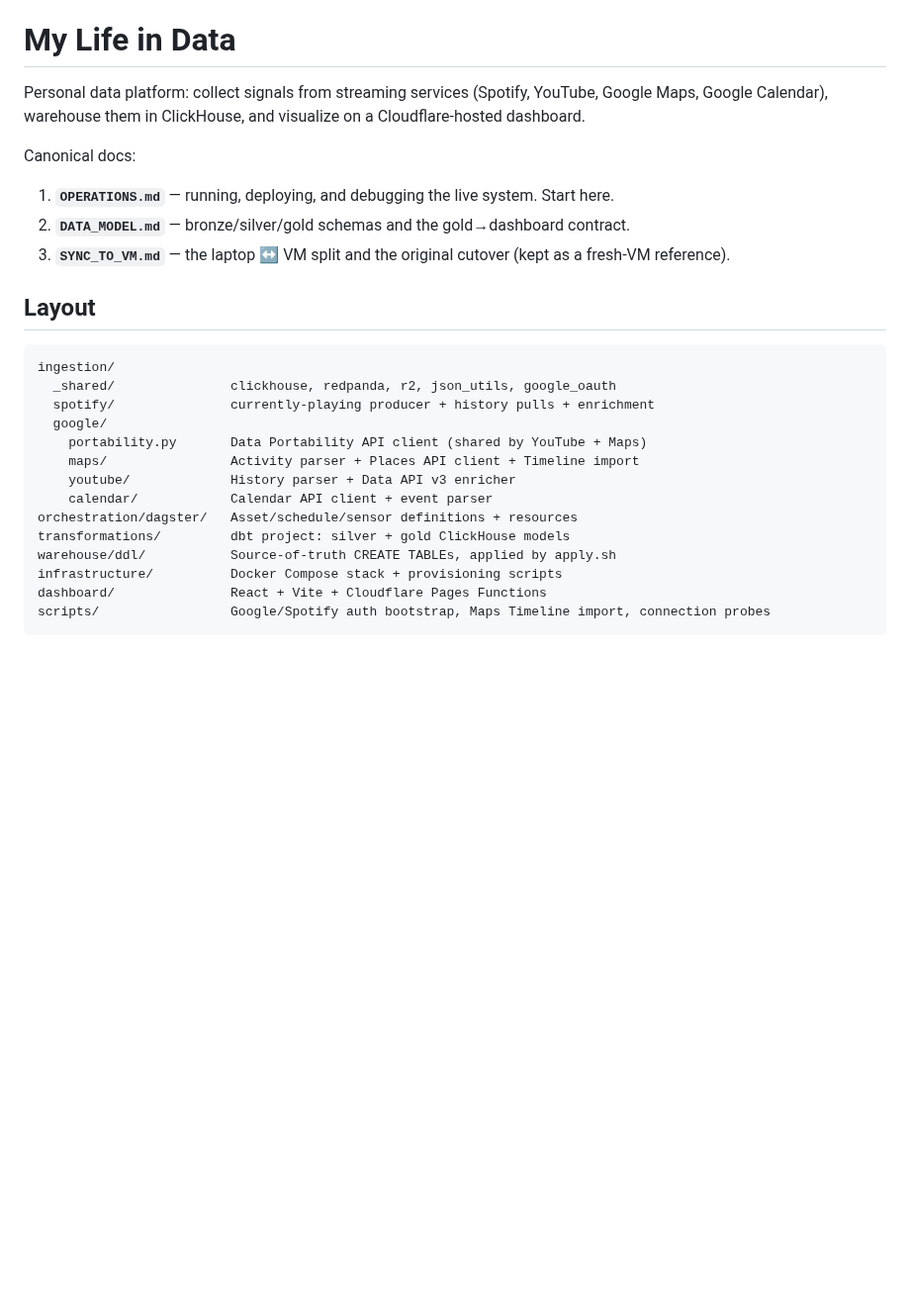
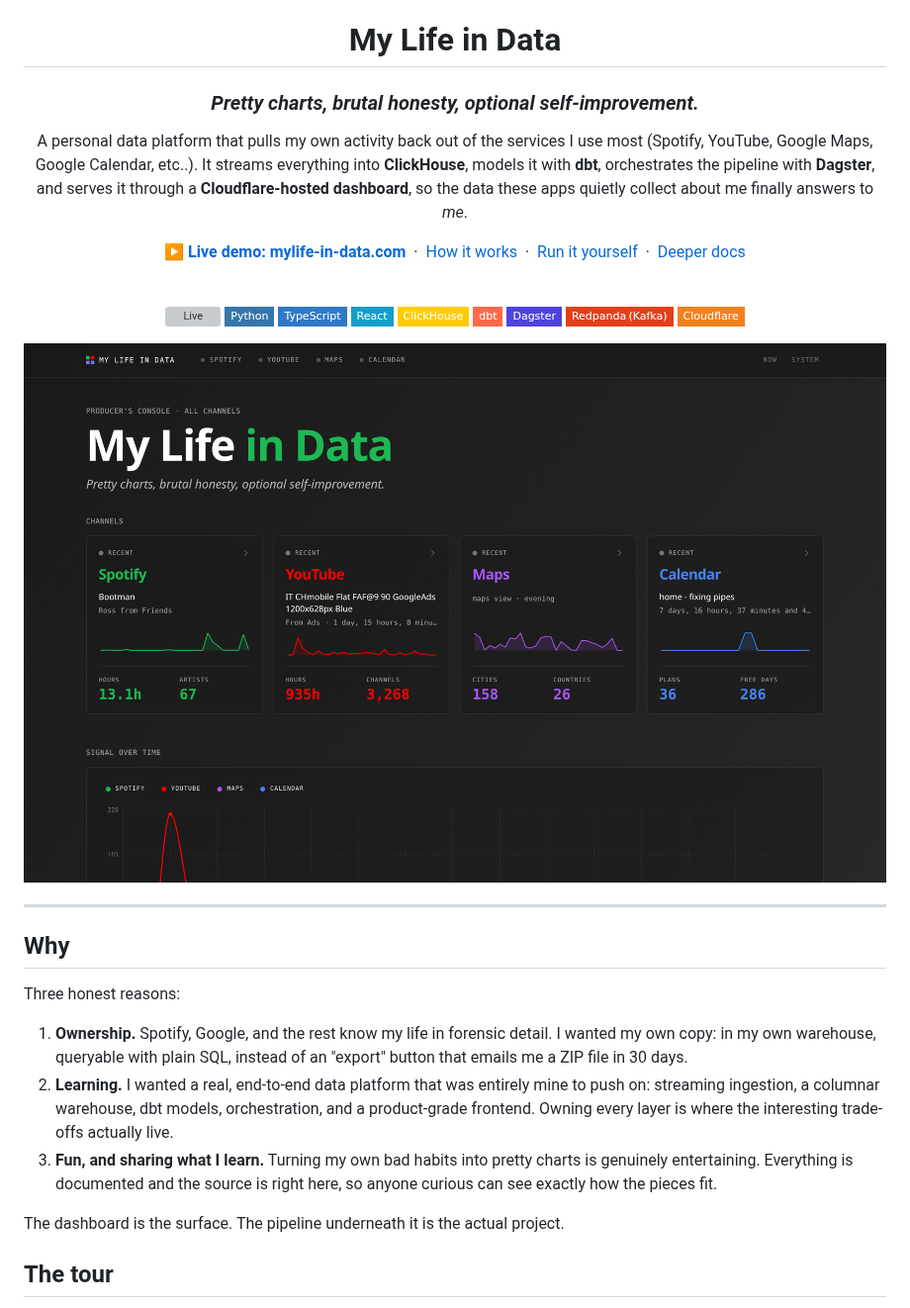
Before and after one commit to LucaLiverani/mylife-in-data, a Markdown page: README.md, the part around one of its changes. Shown at 99% size. GitHub-like rendering; pictures changed too: docs/screenshots/home.png (added); badges without logos; blank space fills up the shorter version; grey boxes are pictures that could not be loaded.

````diff
--- a/README.md
+++ b/README.md
@@ -1,27 +5,38 @@
 # My Life in Data
 
-Personal data platform: collect signals from streaming services (Spotify, YouTube, Google Maps, Google Calendar), warehouse them in ClickHouse, and visualize on a Cloudflare-hosted dashboard.
+### _Pretty charts, brutal honesty, optional self-improvement._
 
-Canonical docs:
+A personal data platform that pulls my own activity back out of the services I use most (Spotify, YouTube, Google Maps, Google Calendar, etc..). It streams everything into **ClickHouse**, models it with **dbt**, orchestrates the pipeline with **Dagster**, and serves it through a **Cloudflare-hosted dashboard**, so the data these apps quietly collect about me finally answers to *me*.
 
-1. **`OPERATIONS.md`** — running, deploying, and debugging the live system. Start here.
-2. **`DATA_MODEL.md`** — bronze/silver/gold schemas and the gold→dashboard contract.
-3. **`SYNC_TO_VM.md`** — the laptop ↔ VM split and the original cutover (kept as a fresh-VM reference).
+[**▶ Live demo: mylife-in-data.com**](https://mylife-in-data.com) &nbsp;·&nbsp; [How it works](#how-it-works) &nbsp;·&nbsp; [Run it yourself](#run-it-yourself) &nbsp;·&nbsp; [Deeper docs](#deeper-docs)
 
-## Layout
+<br>
 
-```
-ingestion/
-  _shared/               clickhouse, redpanda, r2, json_utils, google_oauth
-  spotify/               currently-playing producer + history pulls + enrichment
-  google/
-    portability.py       Data Portability API client (shared by YouTube + Maps)
-    maps/                Activity parser + Places API client + Timeline import
-    youtube/             History parser + Data API v3 enricher
-    calendar/            Calendar API client + event parser
-orchestration/dagster/   Asset/schedule/sensor definitions + resources
-transformations/         dbt project: silver + gold ClickHouse models
-warehouse/ddl/           Source-of-truth CREATE TABLEs, applied by apply.sh
-infrastructure/          Docker Compose stack + provisioning scripts
-dashboard/               React + Vite + Cloudflare Pages Functions
-scripts/                 Google/Spotify auth bootstrap, Maps Timeline import, connection probes
+![Live](https://img.shields.io/website?url=https%3A%2F%2Fmylife-in-data.com&label=live&up_message=online&down_message=offline&logo=cloudflare&logoColor=white&style=flat-square)
+![Python](https://img.shields.io/badge/Python-3776AB?logo=python&logoColor=white&style=flat-square)
+![TypeScript](https://img.shields.io/badge/TypeScript-3178C6?logo=typescript&logoColor=white&style=flat-square)
+![React](https://img.shields.io/badge/React-149ECA?logo=react&logoColor=white&style=flat-square)
+![ClickHouse](https://img.shields.io/badge/ClickHouse-FFCC01?logo=clickhouse&logoColor=black&style=flat-square)
+![dbt](https://img.shields.io/badge/dbt-FF694B?logo=dbt&logoColor=white&style=flat-square)
+![Dagster](https://img.shields.io/badge/Dagster-4F43DD?logo=dagster&logoColor=white&style=flat-square)
+![Redpanda](https://img.shields.io/badge/Redpanda%E2%80%89(Kafka)-E2401B?logo=apachekafka&logoColor=white&style=flat-square)
+![Cloudflare](https://img.shields.io/badge/Cloudflare-F38020?logo=cloudflare&logoColor=white&style=flat-square)
+
+</div>
+
+![The producer's console, the dashboard home page](docs/screenshots/home.png)
+
+---
+
+## Why
+
+Three honest reasons:
+
+1. **Ownership.** Spotify, Google, and the rest know my life in forensic detail. I wanted my own copy: in my own warehouse, queryable with plain SQL, instead of an "export" button that emails me a ZIP file in 30 days.
+2. **Learning.** I wanted a real, end-to-end data platform that was entirely mine to push on: streaming ingestion, a columnar warehouse, dbt models, orchestration, and a product-grade frontend. Owning every layer is where the interesting trade-offs actually live.
+3. **Fun, and sharing what I learn.** Turning my own bad habits into pretty charts is genuinely entertaining. Everything is documented and the source is right here, so anyone curious can see exactly how the pieces fit.
+
+The dashboard is the surface. The pipeline underneath it is the actual project.
+
+## The tour
+
````
Also changed, not shown: other parts of README.md (+98 -37 lines), docs/DATA_MODEL.md (renamed from DATA_MODEL.md), docs/OPERATIONS.md (renamed from OPERATIONS.md), docs/SYNC_TO_VM.md (renamed from SYNC_TO_VM.md), docs/screenshots/calendar.png (added), docs/screenshots/maps.png (added), docs/screenshots/spotify.png (added), docs/screenshots/youtube.png (added), 7 other files.
